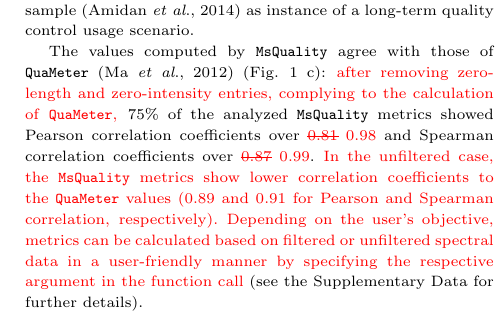
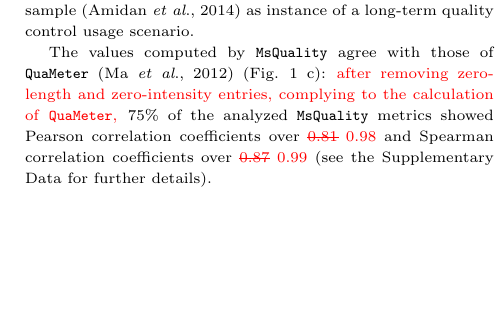
Before and after one commit to tnaake/MsQuality_manuscript, a LaTeX paper (main/oup-authoring-template_main_track_changes.tex): part of one column of page 2 of 3, cut so that both start at the same text, the shorter picture padded with empty space. Compiled offline with pdfLaTeX.

Commit message:
remove "In the unfiltered case ... function call"

```diff
--- a/main/oup-authoring-template_main_track_changes.tex
+++ b/main/oup-authoring-template_main_track_changes.tex
@@ -234,12 +234,7 @@
 to the calculation of \texttt{QuaMeter},}
 75\% of the analyzed \texttt{MsQuality} metrics showed Pearson correlation
 coefficients over \textcolor{red}{\sout{0.81} 0.98} and Spearman correlation coefficients
-over \textcolor{red}{\sout{0.87} 0.99}. \textcolor{red}{In the unfiltered case, the
-\texttt{MsQuality} metrics show lower correlation coefficients to the \texttt{QuaMeter}
-values (0.89 and 0.91 for Pearson and Spearman correlation, respectively). Depending
-on the user's objective, metrics can be calculated based on filtered
-or unfiltered spectral data in a user-friendly manner by specifying the respective argument
-in the function call} (see the Supplementary Data for further details).
+over \textcolor{red}{\sout{0.87} 0.99} (see the Supplementary Data for further details).
 
 \textcolor{red}{Previously developed QC software, such as \texttt{PTXQC} \citep{Bielow2016},
 \texttt{pmultiqc} \citep{Riverol2023}, \texttt{QCloud2} \citep{Olivella2021}, and \texttt{QuaMeter},
```
Also changed, not shown: main/oup-authoring-template_main_track_changes.tex (2 more changed lines).
